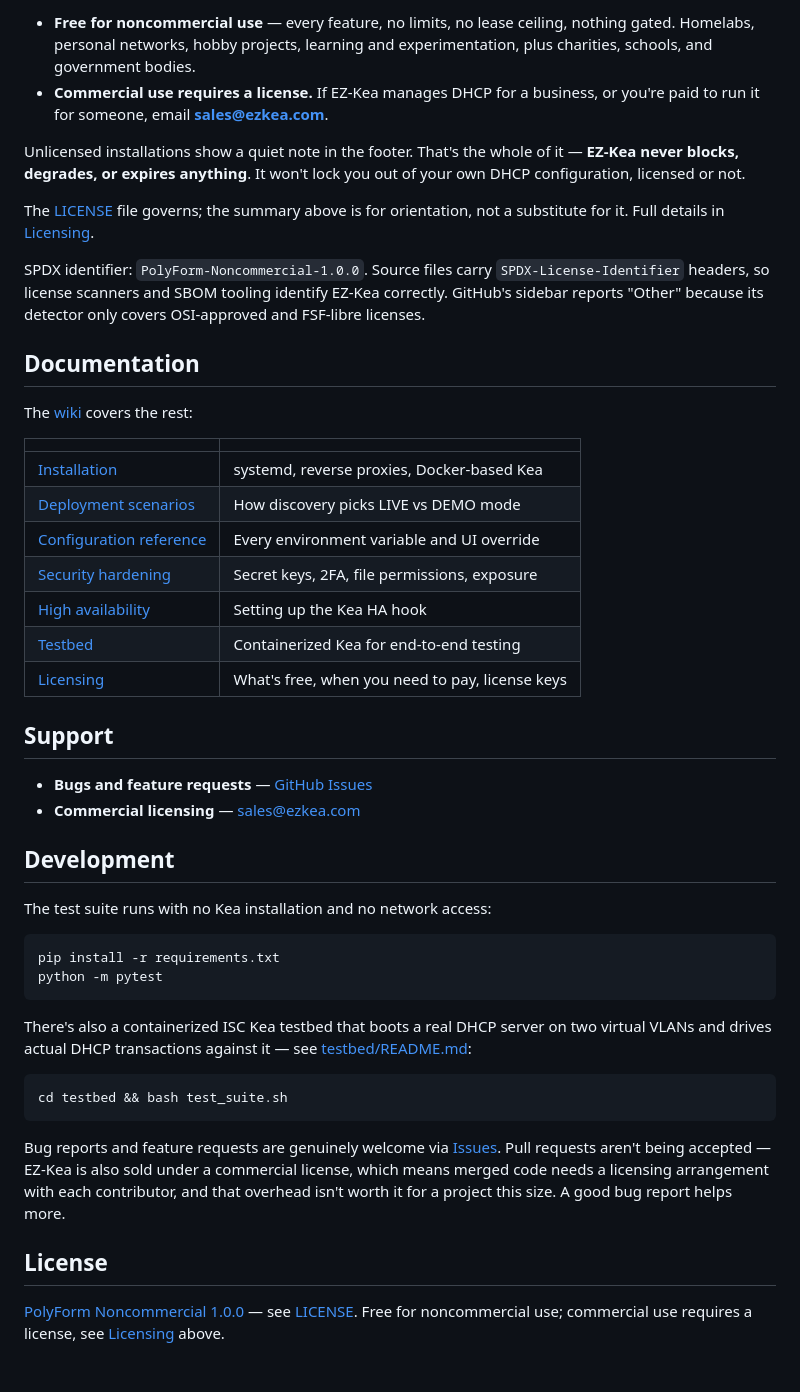
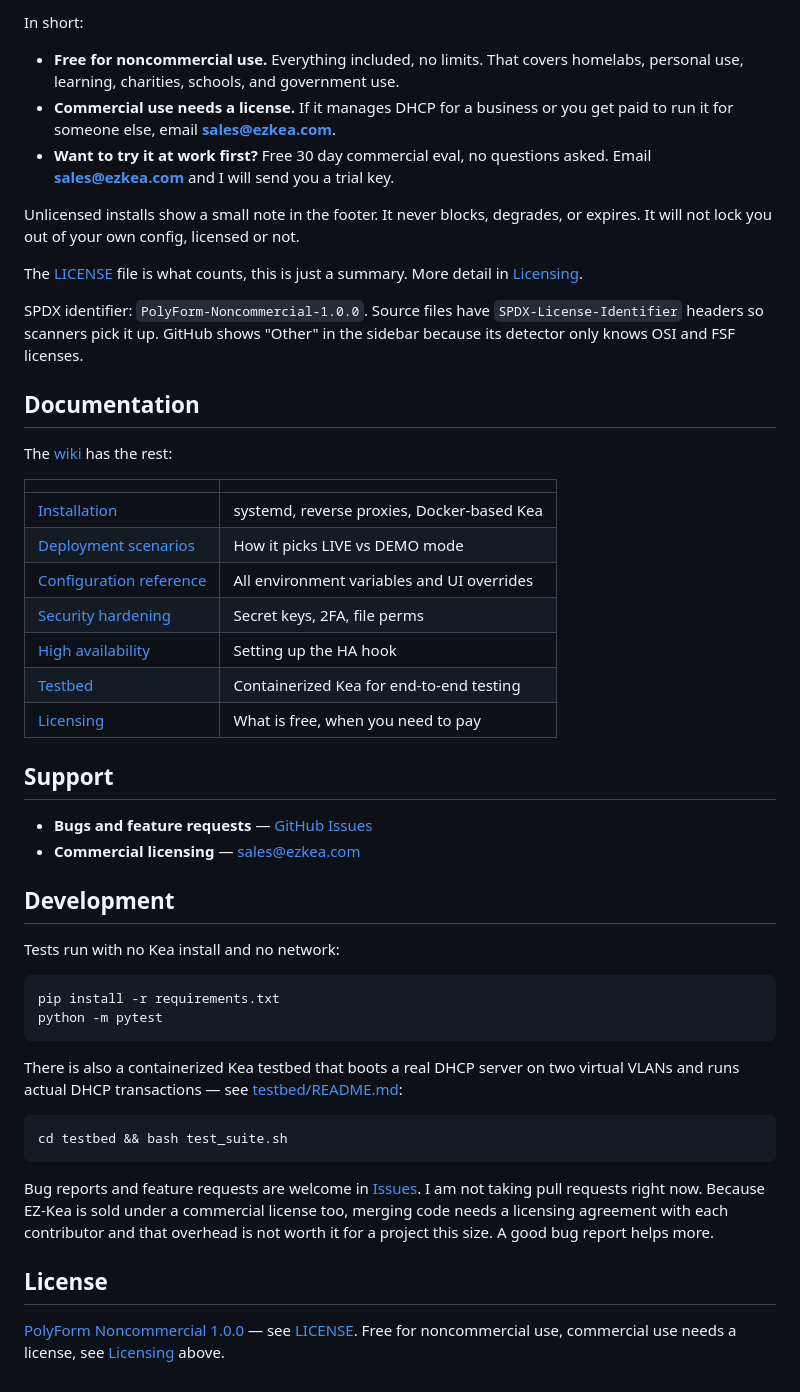
Before and after one commit to fenleytech/ez-kea, a Markdown page: README.md, the part around one of its changes. GitHub-like rendering.

````diff
--- a/README.md
+++ b/README.md
@@ -94,36 +94,29 @@ license. In plain terms:
 
-- **Free for noncommercial use** — every feature, no limits, no lease ceiling,
-  nothing gated. Homelabs, personal networks, hobby projects, learning and
-  experimentation, plus charities, schools, and government bodies.
-- **Commercial use requires a license.** If EZ-Kea manages DHCP for a business,
-  or you're paid to run it for someone, email **<sales@ezkea.com>**.
+In short:
 
-Unlicensed installations show a quiet note in the footer. That's the whole of
-it — **EZ-Kea never blocks, degrades, or expires anything**. It won't lock you
-out of your own DHCP configuration, licensed or not.
+- **Free for noncommercial use.** Everything included, no limits. That covers homelabs, personal use, learning, charities, schools, and government use.
+- **Commercial use needs a license.** If it manages DHCP for a business or you get paid to run it for someone else, email **<sales@ezkea.com>**.
+- **Want to try it at work first?** Free 30 day commercial eval, no questions asked. Email **<sales@ezkea.com>** and I will send you a trial key.
 
-The [LICENSE](LICENSE) file governs; the summary above is for orientation, not
-a substitute for it. Full details in
-[Licensing](https://github.com/fenleytech/ez-kea/wiki/Licensing).
+Unlicensed installs show a small note in the footer. It never blocks, degrades, or expires. It will not lock you out of your own config, licensed or not.
 
-SPDX identifier: `PolyForm-Noncommercial-1.0.0`. Source files carry
-`SPDX-License-Identifier` headers, so license scanners and SBOM tooling
-identify EZ-Kea correctly. GitHub's sidebar reports "Other" because its
-detector only covers OSI-approved and FSF-libre licenses.
+The [LICENSE](LICENSE) file is what counts, this is just a summary. More detail in [Licensing](https://github.com/fenleytech/ez-kea/wiki/Licensing).
+
+SPDX identifier: `PolyForm-Noncommercial-1.0.0`. Source files have `SPDX-License-Identifier` headers so scanners pick it up. GitHub shows "Other" in the sidebar because its detector only knows OSI and FSF licenses.
 
 ## Documentation
 
-The [wiki](https://github.com/fenleytech/ez-kea/wiki) covers the rest:
+The [wiki](https://github.com/fenleytech/ez-kea/wiki) has the rest:
 
 | | |
 | --- | --- |
 | [Installation](https://github.com/fenleytech/ez-kea/wiki/Installation) | systemd, reverse proxies, Docker-based Kea |
-| [Deployment scenarios](https://github.com/fenleytech/ez-kea/wiki/Deployment-Scenarios) | How discovery picks LIVE vs DEMO mode |
-| [Configuration reference](https://github.com/fenleytech/ez-kea/wiki/Configuration-Reference) | Every environment variable and UI override |
-| [Security hardening](https://github.com/fenleytech/ez-kea/wiki/Security-Hardening) | Secret keys, 2FA, file permissions, exposure |
-| [High availability](https://github.com/fenleytech/ez-kea/wiki/High-Availability) | Setting up the Kea HA hook |
+| [Deployment scenarios](https://github.com/fenleytech/ez-kea/wiki/Deployment-Scenarios) | How it picks LIVE vs DEMO mode |
+| [Configuration reference](https://github.com/fenleytech/ez-kea/wiki/Configuration-Reference) | All environment variables and UI overrides |
+| [Security hardening](https://github.com/fenleytech/ez-kea/wiki/Security-Hardening) | Secret keys, 2FA, file perms |
+| [High availability](https://github.com/fenleytech/ez-kea/wiki/High-Availability) | Setting up the HA hook |
 | [Testbed](https://github.com/fenleytech/ez-kea/wiki/Testbed) | Containerized Kea for end-to-end testing |
-| [Licensing](https://github.com/fenleytech/ez-kea/wiki/Licensing) | What's free, when you need to pay, license keys |
+| [Licensing](https://github.com/fenleytech/ez-kea/wiki/Licensing) | What is free, when you need to pay |
 
 ## Support
 
@@ -132,29 +125,21 @@ The [wiki](https://github.com/fenleytech/ez-kea/wiki) covers the rest:
 
 ## Development
 
-The test suite runs with no Kea installation and no network access:
+Tests run with no Kea install and no network:
 
 ```bash
 pip install -r requirements.txt
 python -m pytest
 ```
 
-There's also a containerized ISC Kea testbed that boots a real DHCP server on
-two virtual VLANs and drives actual DHCP transactions against it — see
-[testbed/README.md](testbed/README.md):
+There is also a containerized Kea testbed that boots a real DHCP server on two virtual VLANs and runs actual DHCP transactions — see [testbed/README.md](testbed/README.md):
 
 ```bash
 cd testbed && bash test_suite.sh
 ```
 
-Bug reports and feature requests are genuinely welcome via
-[Issues](https://github.com/fenleytech/ez-kea/issues). Pull requests aren't
-being accepted — EZ-Kea is also sold under a commercial license, which means
-merged code needs a licensing arrangement with each contributor, and that
-overhead isn't worth it for a project this size. A good bug report helps more.
+Bug reports and feature requests are welcome in [Issues](https://github.com/fenleytech/ez-kea/issues). I am not taking pull requests right now. Because EZ-Kea is sold under a commercial license too, merging code needs a licensing agreement with each contributor and that overhead is not worth it for a project this size. A good bug report helps more.
 
 ## License
 
-[PolyForm Noncommercial 1.0.0](https://polyformproject.org/licenses/noncommercial/1.0.0)
-— see [LICENSE](LICENSE). Free for noncommercial use; commercial use requires a
-license, see [Licensing](#licensing) above.
+[PolyForm Noncommercial 1.0.0](https://polyformproject.org/licenses/noncommercial/1.0.0) — see [LICENSE](LICENSE). Free for noncommercial use, commercial use needs a license, see [Licensing](#licensing) above.
````
Also changed, not shown: other parts of README.md (+47 -47 lines).
